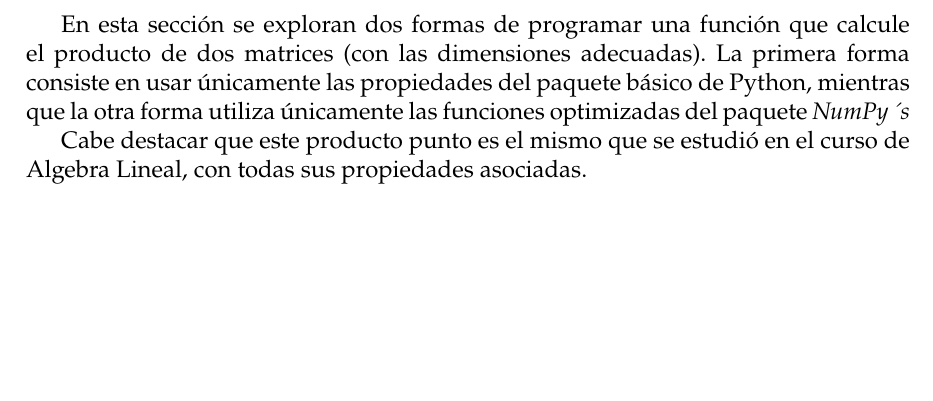
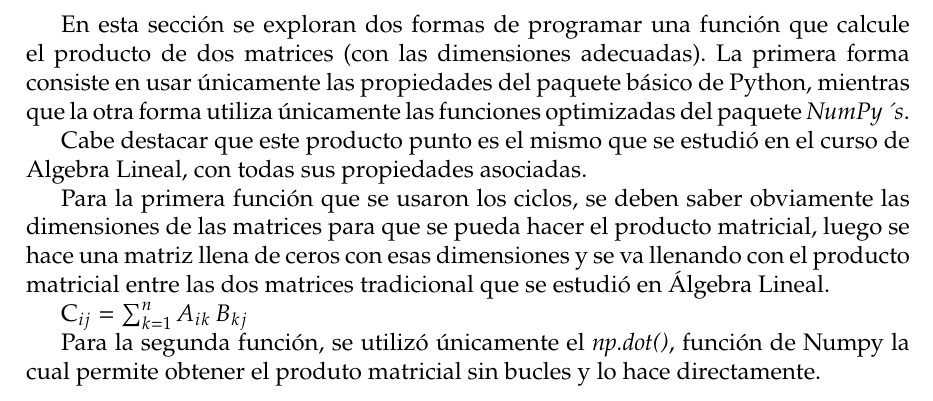
Before and after one commit to the-lebesgue-measure/Los-pitones, a LaTeX document (docs/main.tex): part of page 3 of 17, cut so that both start at the same text, the shorter picture padded with empty space. Compiled offline with pdfLaTeX.

Commit message:
feat: Agrego la parte 2

```diff
--- a/docs/main.tex
+++ b/docs/main.tex
@@ -62,10 +62,20 @@ de la matriz (dicha fila es un vector). A grandes rasgos, se están haciendo var
 En esta sección se exploran dos formas de programar una función
 que calcule el producto de dos matrices (con las dimensiones adecuadas). La primera forma
 consiste en usar únicamente las propiedades del paquete básico de Python, mientras que la otra
-forma utiliza únicamente las funciones optimizadas del paquete \textit{NumPy´s}
+forma utiliza únicamente las funciones optimizadas del paquete \textit{NumPy´s}.
 
 Cabe destacar que este producto punto es el mismo que se estudió en el curso de Algebra Lineal, con todas
 sus propiedades asociadas.
+
+Para la primera función que se usaron los ciclos, se deben saber obviamente las dimensiones de las matrices para que se pueda hacer el producto matricial,
+luego se hace una matriz llena de ceros con esas dimensiones y se va llenando con el producto matricial entre las dos matrices tradicional que se estudió en Álgebra Lineal.
+
+C_{ij} = \sum_{k=1}^{n} A_{ik} \, B_{kj}
+
+
+Para la segunda función, se utilizó únicamente el \textit{np.dot()}, función de Numpy la cual permite obtener el produto matricial sin bucles y lo hace directamente.
+
+
 
 \newpage
 
```
Also changed, not shown: docs/main.bbl (added), docs/main.pdf, 4 other files.
